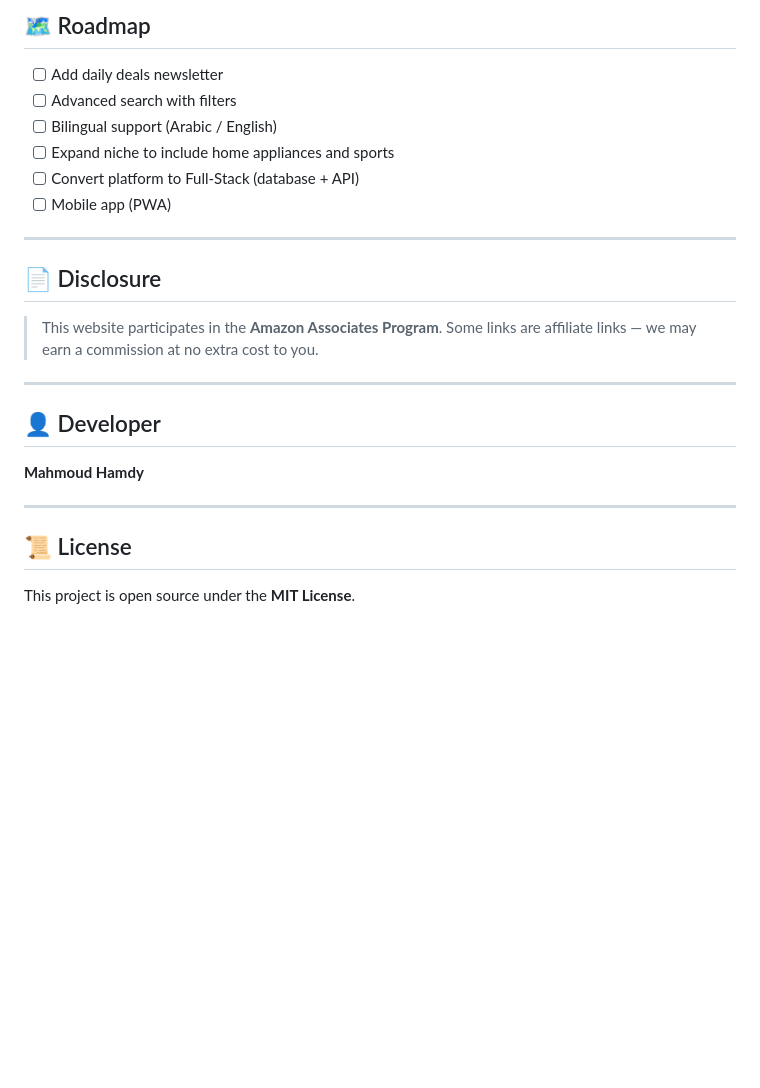
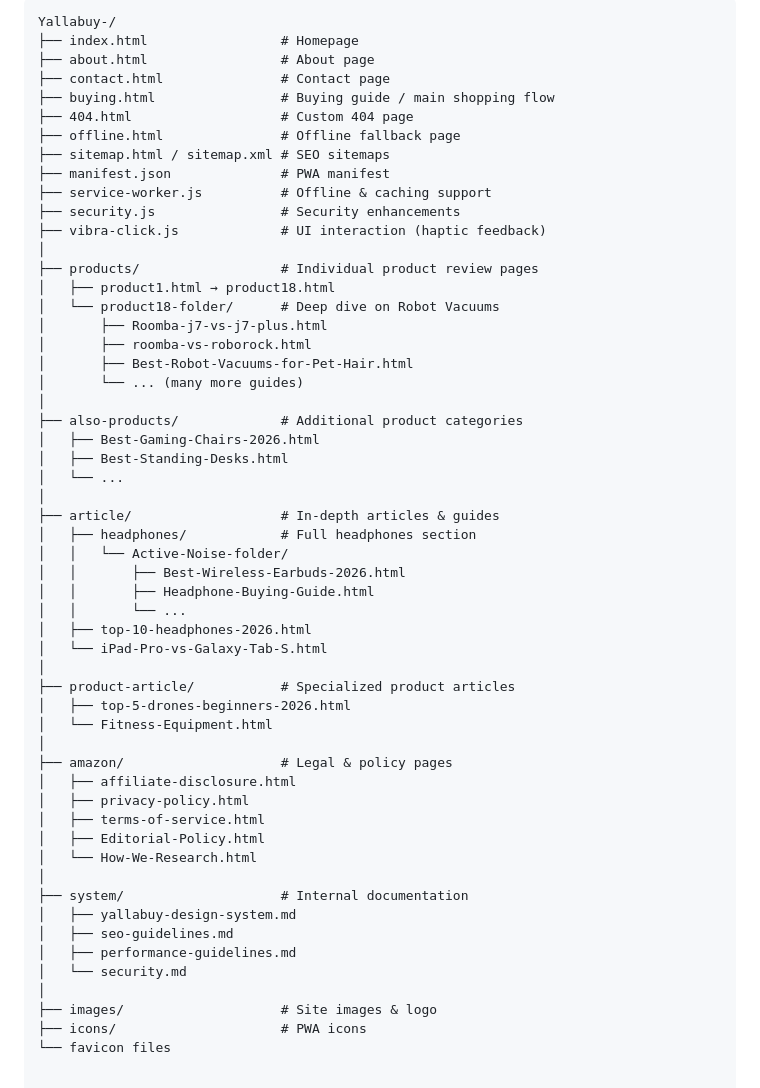
Before and after one commit to mh1522489-ops/Yallabuy-, a Markdown page: README.md, the part around one of its changes. GitHub-like rendering; blank space fills up the shorter version.

````diff
--- a/README.md
+++ b/README.md
@@ -88,27 +84,56 @@ Yallabuy/
-## 🗺️ Roadmap
-
-- [ ] Add daily deals newsletter
-- [ ] Advanced search with filters
-- [ ] Bilingual support (Arabic / English)
-- [ ] Expand niche to include home appliances and sports
-- [ ] Convert platform to Full-Stack (database + API)
-- [ ] Mobile app (PWA)
-
----
-
-## 📄 Disclosure
-
-> This website participates in the **Amazon Associates Program**.
-> Some links are affiliate links — we may earn a commission at no extra cost to you.
-
----
-
-## 👤 Developer
-
-**Mahmoud Hamdy**
-
----
-
-## 📜 License
-
-This project is open source under the **MIT License**.
+```text
+Yallabuy-/
+├── index.html                 # Homepage
+├── about.html                 # About page
+├── contact.html               # Contact page
+├── buying.html                # Buying guide / main shopping flow
+├── 404.html                   # Custom 404 page
+├── offline.html               # Offline fallback page
+├── sitemap.html / sitemap.xml # SEO sitemaps
+├── manifest.json              # PWA manifest
+├── service-worker.js          # Offline & caching support
+├── security.js                # Security enhancements
+├── vibra-click.js             # UI interaction (haptic feedback)
+│
+├── products/                  # Individual product review pages
+│   ├── product1.html → product18.html
+│   └── product18-folder/      # Deep dive on Robot Vacuums
+│       ├── Roomba-j7-vs-j7-plus.html
+│       ├── roomba-vs-roborock.html
+│       ├── Best-Robot-Vacuums-for-Pet-Hair.html
+│       └── ... (many more guides)
+│
+├── also-products/             # Additional product categories
+│   ├── Best-Gaming-Chairs-2026.html
+│   ├── Best-Standing-Desks.html
+│   └── ...
+│
+├── article/                   # In-depth articles & guides
+│   ├── headphones/            # Full headphones section
+│   │   └── Active-Noise-folder/
+│   │       ├── Best-Wireless-Earbuds-2026.html
+│   │       ├── Headphone-Buying-Guide.html
+│   │       └── ...
+│   ├── top-10-headphones-2026.html
+│   └── iPad-Pro-vs-Galaxy-Tab-S.html
+│
+├── product-article/           # Specialized product articles
+│   ├── top-5-drones-beginners-2026.html
+│   └── Fitness-Equipment.html
+│
+├── amazon/                    # Legal & policy pages
+│   ├── affiliate-disclosure.html
+│   ├── privacy-policy.html
+│   ├── terms-of-service.html
+│   ├── Editorial-Policy.html
+│   └── How-We-Research.html
+│
+├── system/                    # Internal documentation
+│   ├── yallabuy-design-system.md
+│   ├── seo-guidelines.md
+│   ├── performance-guidelines.md
+│   └── security.md
+│
+├── images/                    # Site images & logo
+├── icons/                     # PWA icons
+└── favicon files
````
Also changed, not shown: other parts of README.md (+53 -57 lines).
